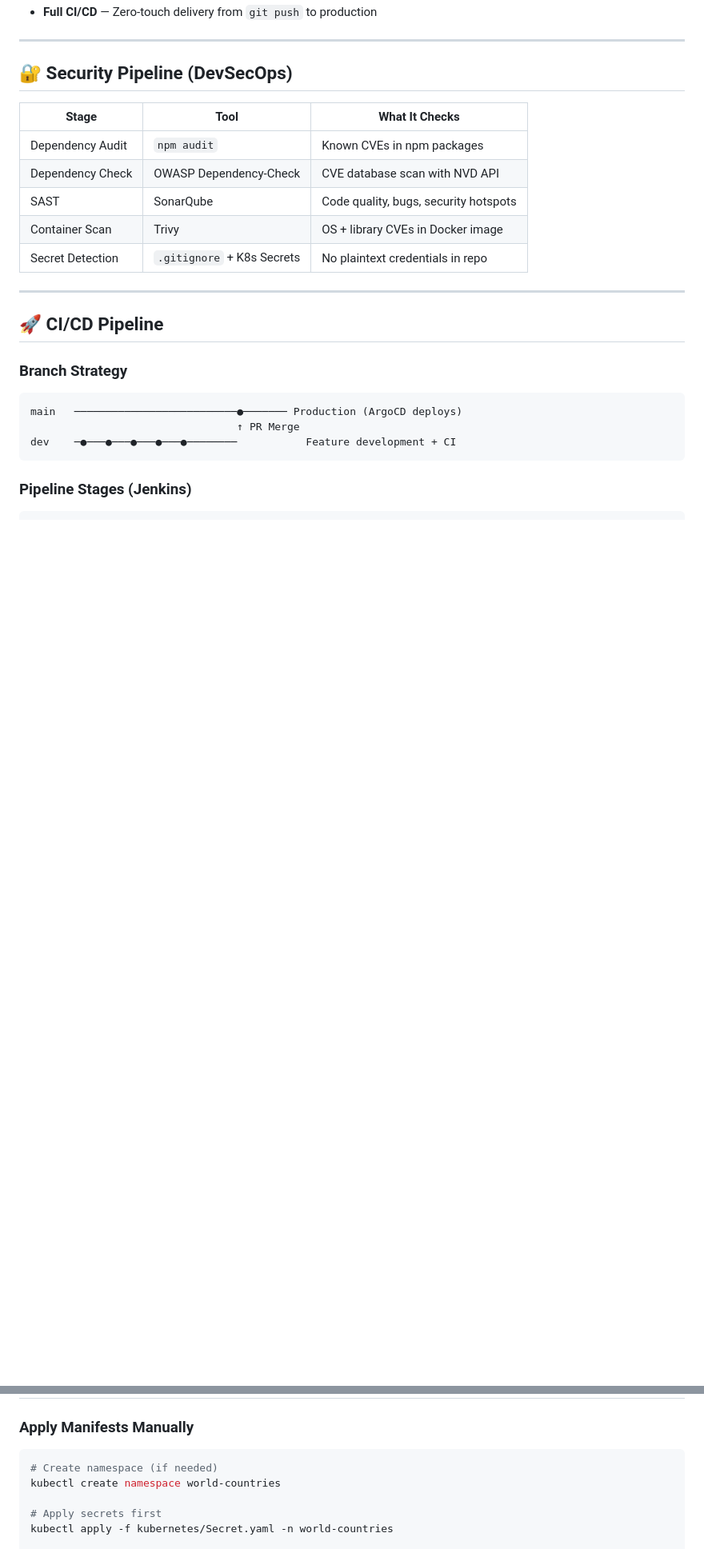
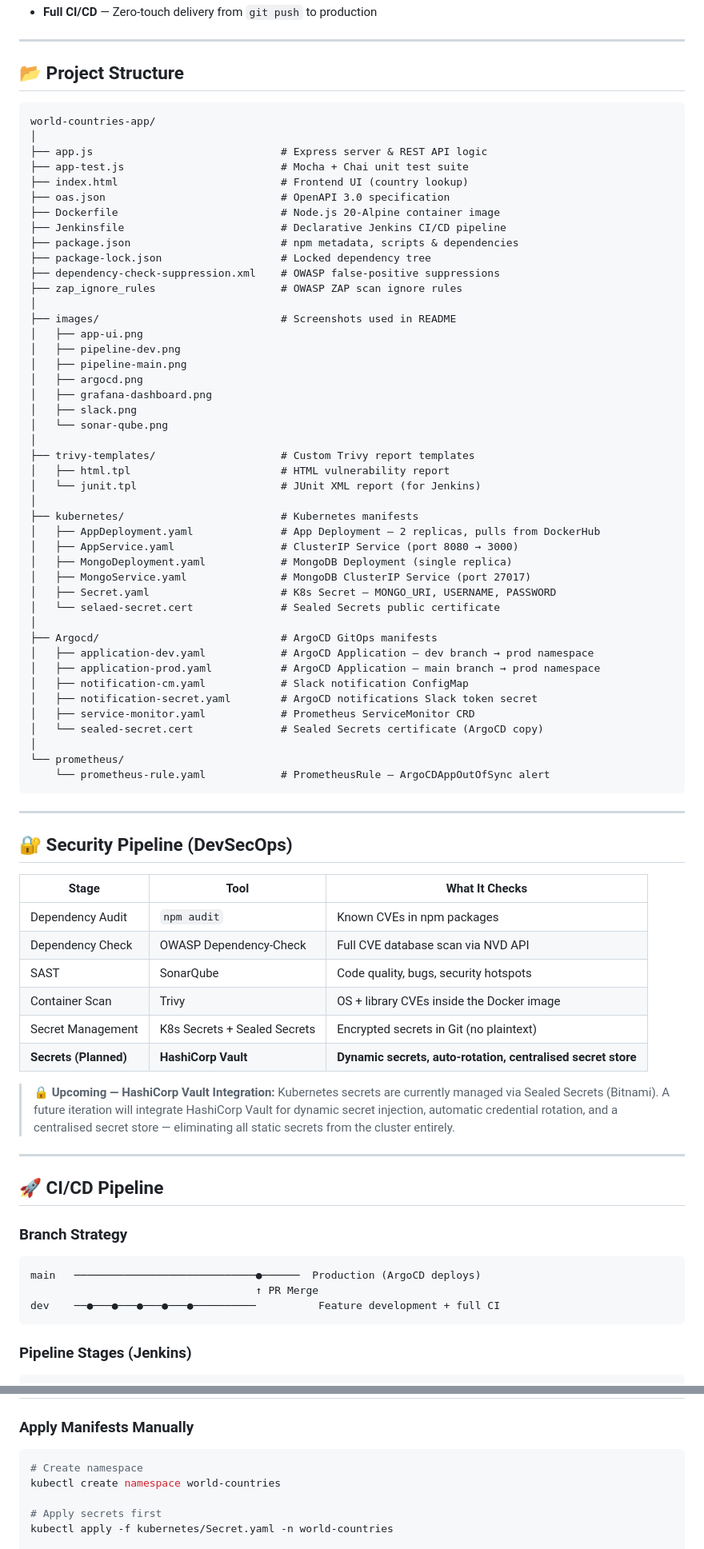
Before and after one commit to Chahatyadav1/world-countries-app, a Markdown page: README.md, 2 parts joined by grey strips. Shown at 80% size. Rendered like a GitHub page; blank space fills up the shorter version.

````diff
--- a/README.md
+++ b/README.md
@@ -89,4 +82,55 @@
 - **Full CI/CD** — Zero-touch delivery from `git push` to production
+
+---
+
+## 📂 Project Structure
+
+```
+world-countries-app/
+│
+├── app.js                              # Express server & REST API logic
+├── app-test.js                         # Mocha + Chai unit test suite
+├── index.html                          # Frontend UI (country lookup)
+├── oas.json                            # OpenAPI 3.0 specification
+├── Dockerfile                          # Node.js 20-Alpine container image
+├── Jenkinsfile                         # Declarative Jenkins CI/CD pipeline
+├── package.json                        # npm metadata, scripts & dependencies
+├── package-lock.json                   # Locked dependency tree
+├── dependency-check-suppression.xml    # OWASP false-positive suppressions
+├── zap_ignore_rules                    # OWASP ZAP scan ignore rules
+│
+├── images/                             # Screenshots used in README
+│   ├── app-ui.png
+│   ├── pipeline-dev.png
+│   ├── pipeline-main.png
+│   ├── argocd.png
+│   ├── grafana-dashboard.png
+│   ├── slack.png
+│   └── sonar-qube.png
+│
+├── trivy-templates/                    # Custom Trivy report templates
+│   ├── html.tpl                        # HTML vulnerability report
+│   └── junit.tpl                       # JUnit XML report (for Jenkins)
+│
+├── kubernetes/                         # Kubernetes manifests
+│   ├── AppDeployment.yaml              # App Deployment — 2 replicas, pulls from DockerHub
+│   ├── AppService.yaml                 # ClusterIP Service (port 8080 → 3000)
+│   ├── MongoDeployment.yaml            # MongoDB Deployment (single replica)
+│   ├── MongoService.yaml               # MongoDB ClusterIP Service (port 27017)
+│   ├── Secret.yaml                     # K8s Secret — MONGO_URI, USERNAME, PASSWORD
+│   └── selaed-secret.cert              # Sealed Secrets public certificate
+│
+├── Argocd/                             # ArgoCD GitOps manifests
+│   ├── application-dev.yaml            # ArgoCD Application — dev branch → prod namespace
+│   ├── application-prod.yaml           # ArgoCD Application — main branch → prod namespace
+│   ├── notification-cm.yaml            # Slack notification ConfigMap
+│   ├── notification-secret.yaml        # ArgoCD notifications Slack token secret
+│   ├── service-monitor.yaml            # Prometheus ServiceMonitor CRD
+│   └── sealed-secret.cert              # Sealed Secrets certificate (ArgoCD copy)
+│
+└── prometheus/
+    └── prometheus-rule.yaml            # PrometheusRule — ArgoCDAppOutOfSync alert
+```
 
 ---
 
@@ -95,10 +139,13 @@
 | Stage | Tool | What It Checks |
 |-------|------|----------------|
 | Dependency Audit | `npm audit` | Known CVEs in npm packages |
-| Dependency Check | OWASP Dependency-Check | CVE database scan with NVD API |
+| Dependency Check | OWASP Dependency-Check | Full CVE database scan via NVD API |
 | SAST | SonarQube | Code quality, bugs, security hotspots |
-| Container Scan | Trivy | OS + library CVEs in Docker image |
-| Secret Detection | `.gitignore` + K8s Secrets | No plaintext credentials in repo |
+| Container Scan | Trivy | OS + library CVEs inside the Docker image |
+| Secret Management | K8s Secrets + Sealed Secrets | Encrypted secrets in Git (no plaintext) |
+| **Secrets (Planned)** | **HashiCorp Vault** | **Dynamic secrets, auto-rotation, centralised secret store** |
+
+> 🔒 **Upcoming — HashiCorp Vault Integration:** Kubernetes secrets are currently managed via Sealed Secrets (Bitnami). A future iteration will integrate HashiCorp Vault for dynamic secret injection, automatic credential rotation, and a centralised secret store — eliminating all static secrets from the cluster entirely.
 
 ---
 
@@ -107,9 +154,9 @@
 ### Branch Strategy
 
 ```
-main   ──────────────────────────●─────── Production (ArgoCD deploys)
-                                 ↑ PR Merge
-dev    ─●───●───●───●───●────────           Feature development + CI
+main   ─────────────────────────────●──────  Production (ArgoCD deploys)
+                                    ↑ PR Merge
+dev    ──●───●───●───●───●──────────          Feature development + full CI
 ```
 
 ### Pipeline Stages (Jenkins)
@@ -294,7 +318,7 @@ curl -X POST http://localhost:3000/country \
 ### Apply Manifests Manually
 
 ```bash
-# Create namespace (if needed)
+# Create namespace
 kubectl create namespace world-countries
 
 # Apply secrets first
````
Also changed, not shown: other parts of README.md (+121 -147 lines).
